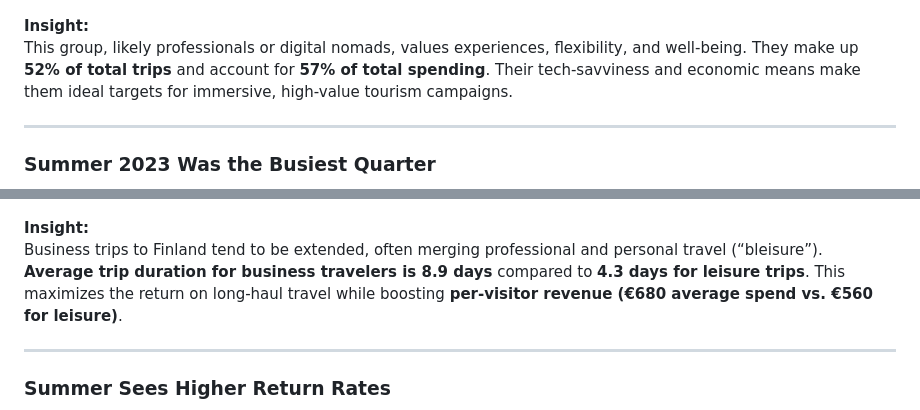
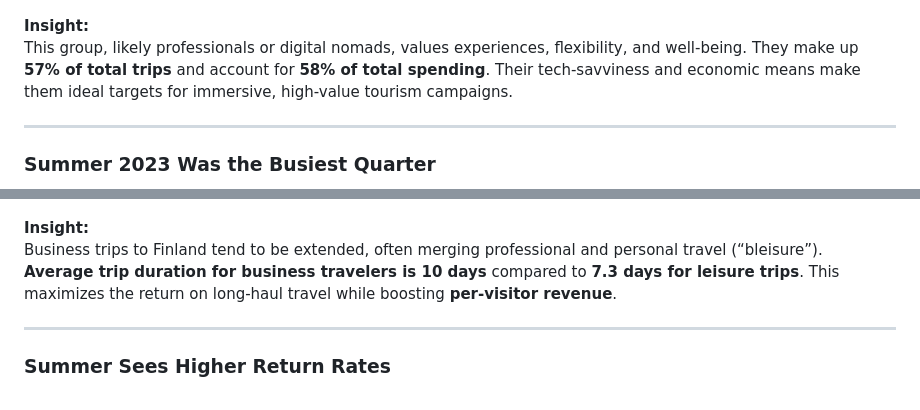
Before and after one commit to queenoriol/queenoriol.github.io, a Markdown page: Finland_Tourism_Analysis/README.md, 2 parts joined by grey strips. Rendered like a GitHub page.

```diff
--- a/Finland_Tourism_Analysis/README.md
+++ b/Finland_Tourism_Analysis/README.md
@@ -43,7 +45,7 @@ Nature and wellness-based tourism dominate. Finland’s peaceful forests, lakes,
 ![Dashboard Screenshot](Images/Age_Group.png)
 
 **Insight:**
-This group, likely professionals or digital nomads, values experiences, flexibility, and well-being. They make up **52% of total trips** and account for **57% of total spending**. Their tech-savviness and economic means make them ideal targets for immersive, high-value tourism campaigns.
+This group, likely professionals or digital nomads, values experiences, flexibility, and well-being. They make up **57% of total trips** and account for **58% of total spending**. Their tech-savviness and economic means make them ideal targets for immersive, high-value tourism campaigns.
 
 ---
 
@@ -61,7 +63,7 @@ Long daylight hours, outdoor festivals, and family-friendly conditions make summ
 ![Dashboard Screenshot](Images/Duration.png)
 
 **Insight:**
-Business trips to Finland tend to be extended, often merging professional and personal travel (“bleisure”). **Average trip duration for business travelers is 8.9 days** compared to **4.3 days for leisure trips**. This maximizes the return on long-haul travel while boosting **per-visitor revenue (€680 average spend vs. €560 for leisure)**.
+Business trips to Finland tend to be extended, often merging professional and personal travel (“bleisure”). **Average trip duration for business travelers is 10 days** compared to **7.3 days for leisure trips**. This maximizes the return on long-haul travel while boosting **per-visitor revenue**.
 
 ---
 
```
Also changed, not shown: other parts of Finland_Tourism_Analysis/README.md (+31 -24 lines).
